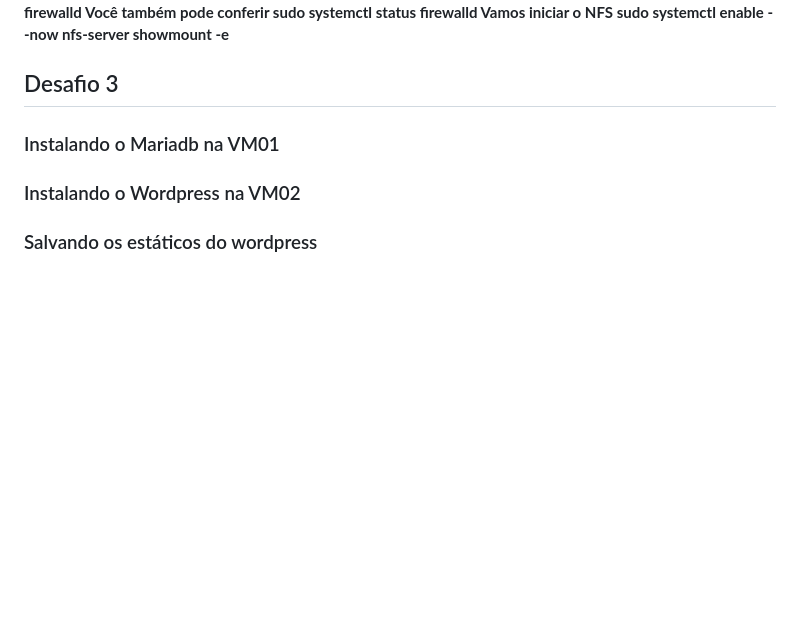
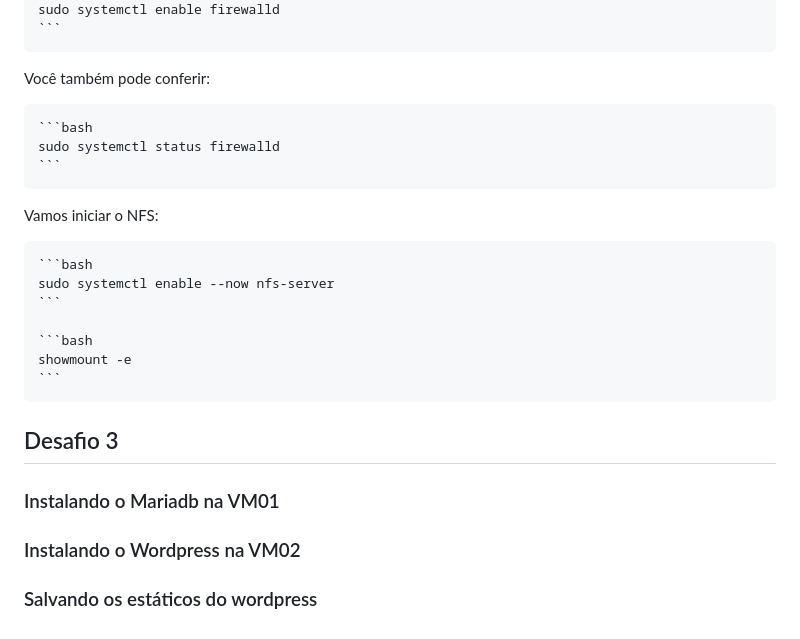
Before and after one commit to rosemelo/sprint.uol, a Markdown page: README.md, the part around the change printed below. Rendered like a GitHub page; blank space fills up the shorter version.

````diff
--- a/README.md
+++ b/README.md
@@ -125,19 +202,34 @@ Eu tive problemas com o firewall, ele não estava habilitado e aparecia a inform
     sudo yum install firewalld
     sudo systemctl start firewalld
     sudo systemctl enable firewalld
-Você também pode conferir
+    ```
+
+Você também pode conferir:
+
+    ```bash
     sudo systemctl status firewalld
-Vamos iniciar o NFS
+    ```
+
+Vamos iniciar o NFS:
+
+    ```bash
     sudo systemctl enable --now nfs-server
+    ```
+
+    ```bash
     showmount -e
-
+    ```
 
 ## Desafio 3
 
 ### Instalando o Mariadb na VM01
 
 
+
+
 ### Instalando o Wordpress na VM02
 
 
+
+
 ### Salvando os estáticos do wordpress
````
Also changed, not shown: other parts of README.md (+139 -62 lines).
